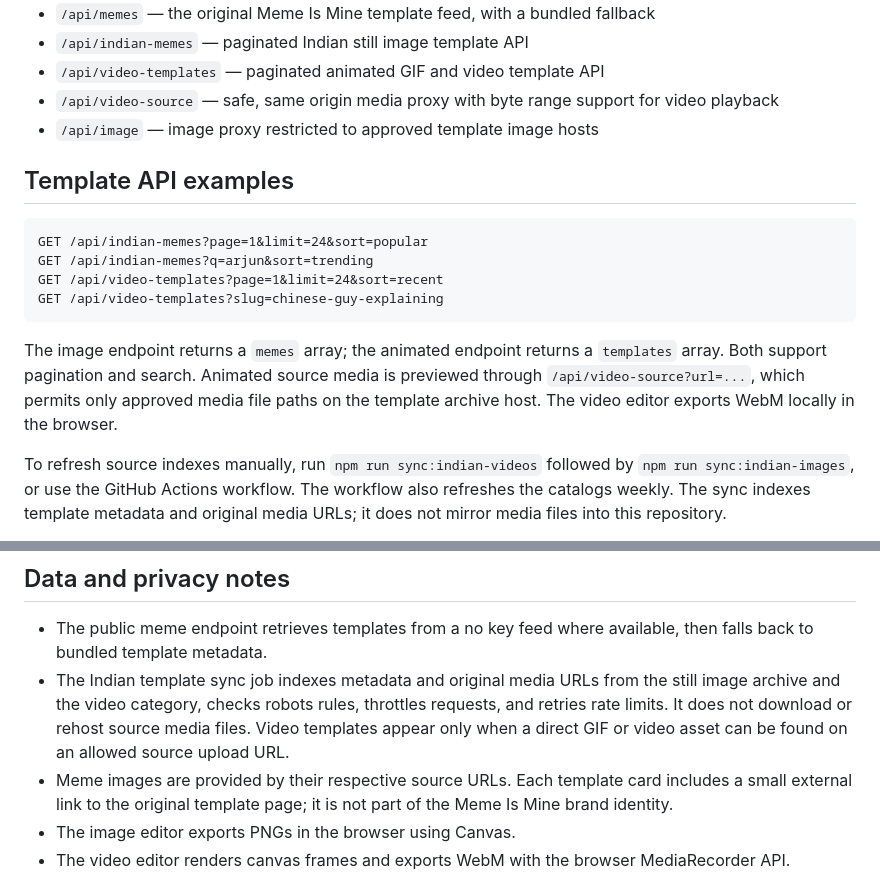
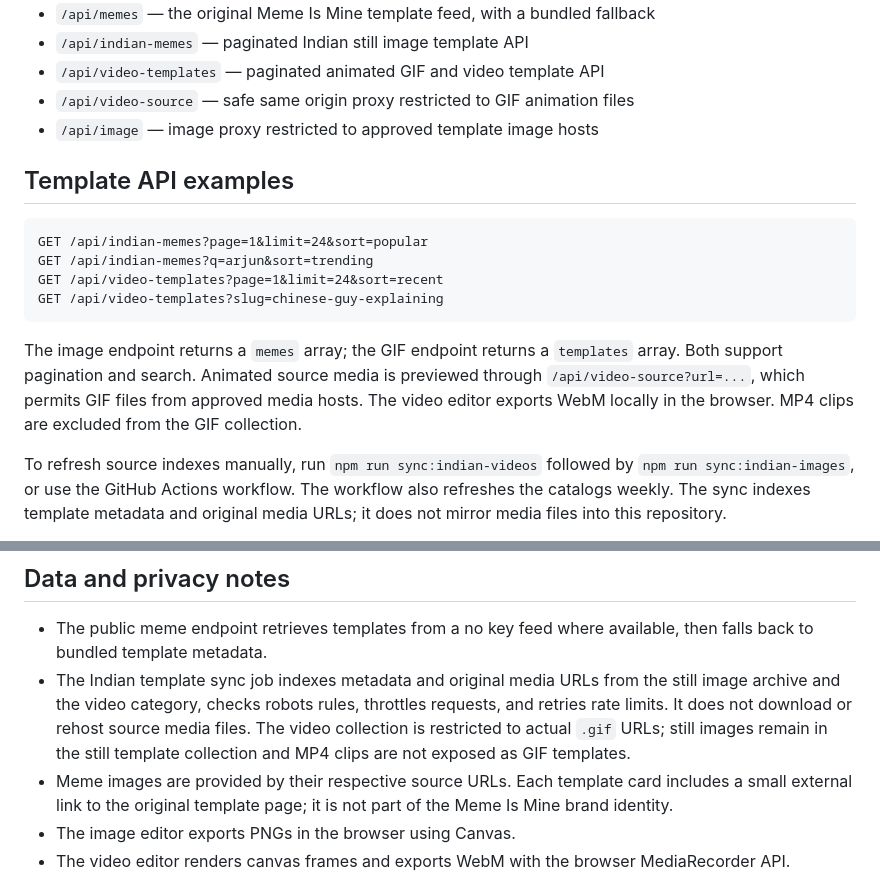
Before and after one commit to RAJ-SUHANDANI/MemeIsMine, a Markdown page: README.md, 2 parts joined by grey strips. Drawn GitHub-style.

Commit message:
Document GIF-only video template behavior

````diff
--- a/README.md
+++ b/README.md
@@ -28,7 +28,7 @@ Open http://localhost:3000.
 - `/api/memes` — the original Meme Is Mine template feed, with a bundled fallback
 - `/api/indian-memes` — paginated Indian still image template API
 - `/api/video-templates` — paginated animated GIF and video template API
-- `/api/video-source` — safe, same origin media proxy with byte range support for video playback
+- `/api/video-source` — safe same origin proxy restricted to GIF animation files
 - `/api/image` — image proxy restricted to approved template image hosts
 
 ## Template API examples
@@ -40,7 +40,7 @@ GET /api/video-templates?page=1&limit=24&sort=recent
 GET /api/video-templates?slug=chinese-guy-explaining
 ```
 
-The image endpoint returns a `memes` array; the animated endpoint returns a `templates` array. Both support pagination and search. Animated source media is previewed through `/api/video-source?url=...`, which permits only approved media file paths on the template archive host. The video editor exports WebM locally in the browser.
+The image endpoint returns a `memes` array; the GIF endpoint returns a `templates` array. Both support pagination and search. Animated source media is previewed through `/api/video-source?url=...`, which permits GIF files from approved media hosts. The video editor exports WebM locally in the browser. MP4 clips are excluded from the GIF collection.
 
 To refresh source indexes manually, run `npm run sync:indian-videos` followed by `npm run sync:indian-images`, or use the GitHub Actions workflow. The workflow also refreshes the catalogs weekly. The sync indexes template metadata and original media URLs; it does not mirror media files into this repository.
 
@@ -51,7 +51,7 @@ Next.js App Router, React, TypeScript, Motion, Lucide icons, Tailwind CSS v4 and
 
 ## Data and privacy notes
 - The public meme endpoint retrieves templates from a no key feed where available, then falls back to bundled template metadata.
-- The Indian template sync job indexes metadata and original media URLs from the still image archive and the video category, checks robots rules, throttles requests, and retries rate limits. It does not download or rehost source media files. Video templates appear only when a direct GIF or video asset can be found on an allowed source upload URL.
+- The Indian template sync job indexes metadata and original media URLs from the still image archive and the video category, checks robots rules, throttles requests, and retries rate limits. It does not download or rehost source media files. The video collection is restricted to actual `.gif` URLs; still images remain in the still template collection and MP4 clips are not exposed as GIF templates.
 - Meme images are provided by their respective source URLs. Each template card includes a small external link to the original template page; it is not part of the Meme Is Mine brand identity.
 - The image editor exports PNGs in the browser using Canvas.
 - The video editor renders canvas frames and exports WebM with the browser MediaRecorder API. Browser support for WebM recording is required.
````
